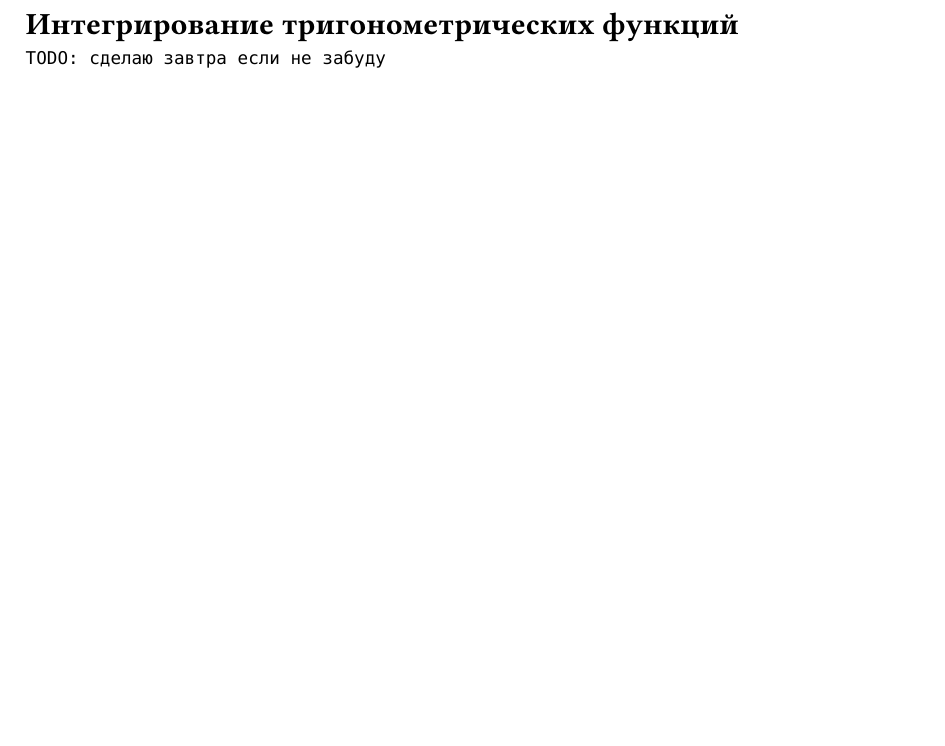
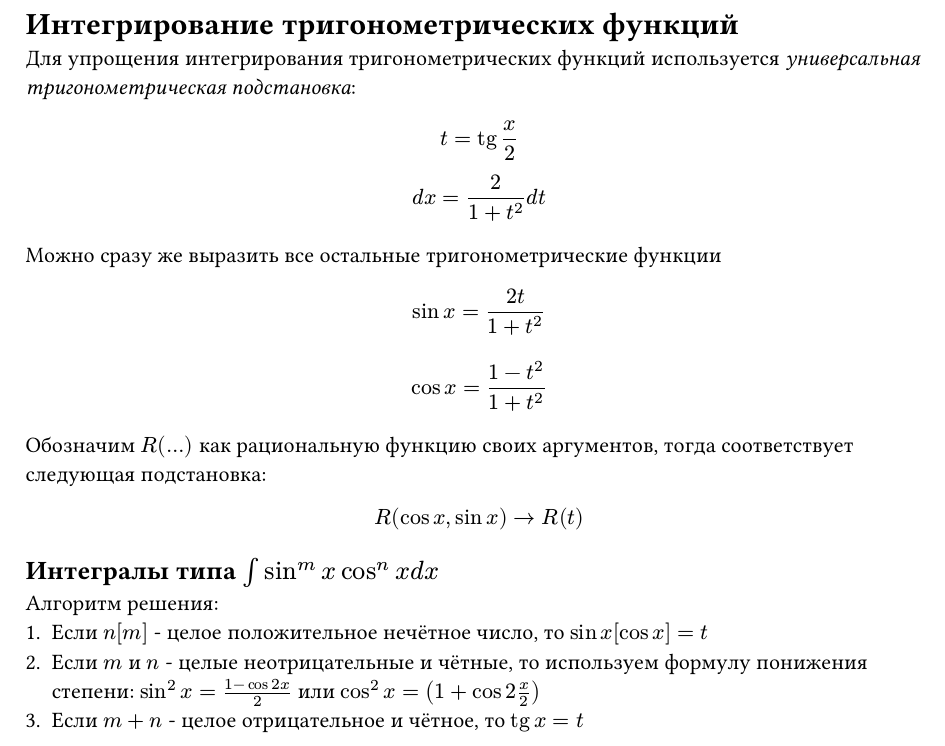
Before and after one commit to SUAI-4-Lessons/matan-ex, a Typst document (src/023_интегрирование_триг_функц.typ): part of the page, cut so that both start at the same text, the shorter picture padded with empty space. Compiled offline with Typst 0.15.

Commit message:
:memo: интегрирование триг. функций

````diff
--- a/src/023_интегрирование_триг_функц.typ
+++ b/src/023_интегрирование_триг_функц.typ
@@ -1,5 +1,32 @@
 = Интегрирование тригонометрических функций
 
-```
-TODO: сделаю завтра если не забуду
-```
+Для упрощения интегрирования тригонометрических функций используется _универсальная тригонометрическая подстановка_:
+
+$
+  t = tg x/2 \
+  d x = 2/(1 + t^2) d t
+$
+
+Можно сразу же выразить все остальные тригонометрические функции
+
+$
+  sin x = (2t)/(1 + t^2)
+$
+
+$
+  cos x = (1 - t^2)/(1 + t^2)
+$
+
+
+Обозначим  $R(...)$ как рациональную функцию своих аргументов, тогда соответствует следующая подстановка:
+
+$
+  R(cos x, sin x) -> R(t)
+$
+
+== Интегралы типа $integral sin^m x cos^n x d x$
+
+Алгоритм решения:
+1. Если $n[m]$ - целое положительное нечётное число, то $sin x[cos x] = t$
+2. Если $m$ и $n$ - целые неотрицательные и чётные, то используем формулу понижения степени: $sin^2 x = (1 - cos 2x)/ 2 $ или $cos^2 x = (1 + cos 2x / 2)$
+3. Если $m + n$ - целое отрицательное и чётное, то $tg x = t$
````
